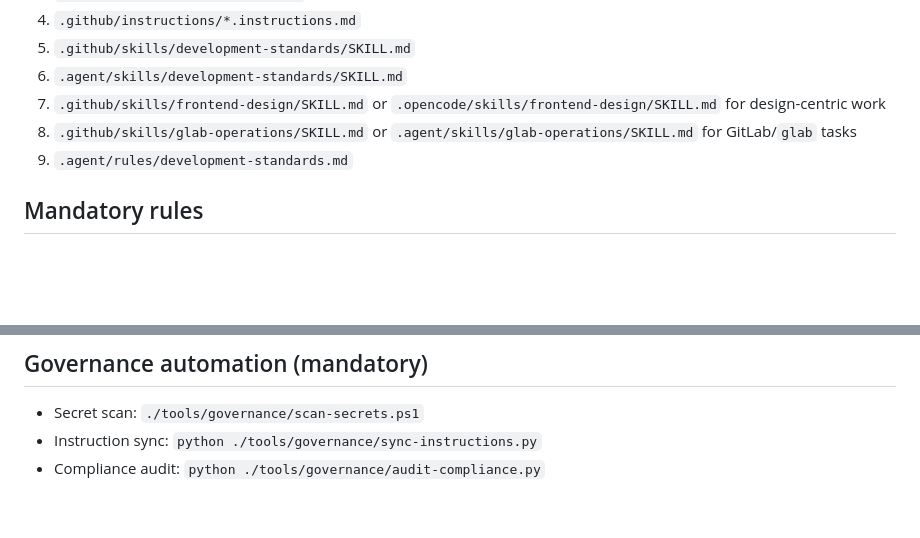
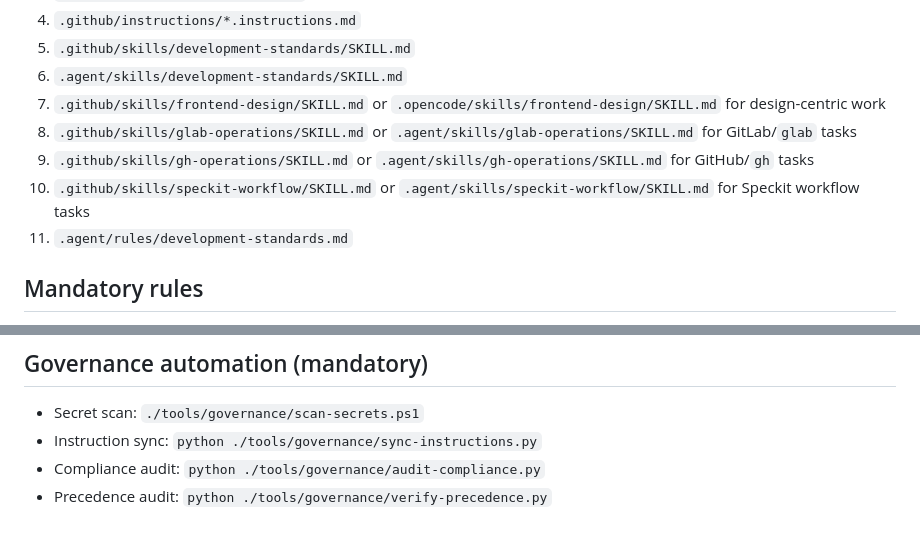
Before and after one commit to jonnxpr/portfolio, a Markdown page: GEMINI.md, 2 parts joined by grey strips. Drawn GitHub-style; blank space fills up the shorter version.

Commit message:
chore(gov): adiciona gh-operations e speckit-workflow ao loading order do GEMINI.md
- M-20: insere item 10 com speckit-workflow no mandatory loading order
- M-21: insere item 9 com gh-operations no mandatory loading order
- M-06: adiciona verify-precedence.py na secao governance automation
- A-01: adiciona .agent/skills/gh-operations/SKILL.md (107 linhas)

```diff
--- a/GEMINI.md
+++ b/GEMINI.md
@@ -33,7 +33,9 @@ and provide one objective next step.
 6. `.agent/skills/development-standards/SKILL.md`
 7. `.github/skills/frontend-design/SKILL.md` or `.opencode/skills/frontend-design/SKILL.md` for design-centric work
 8. `.github/skills/glab-operations/SKILL.md` or `.agent/skills/glab-operations/SKILL.md` for GitLab/`glab` tasks
-9. `.agent/rules/development-standards.md`
+9. `.github/skills/gh-operations/SKILL.md` or `.agent/skills/gh-operations/SKILL.md` for GitHub/`gh` tasks
+10. `.github/skills/speckit-workflow/SKILL.md` or `.agent/skills/speckit-workflow/SKILL.md` for Speckit workflow tasks
+11. `.agent/rules/development-standards.md`
 
 ## Mandatory rules
 
@@ -80,3 +82,4 @@ and provide one objective next step.
 - Secret scan: `./tools/governance/scan-secrets.ps1`
 - Instruction sync: `python ./tools/governance/sync-instructions.py`
 - Compliance audit: `python ./tools/governance/audit-compliance.py`
+- Precedence audit: `python ./tools/governance/verify-precedence.py`
```
Also changed, not shown: 1 other file.
